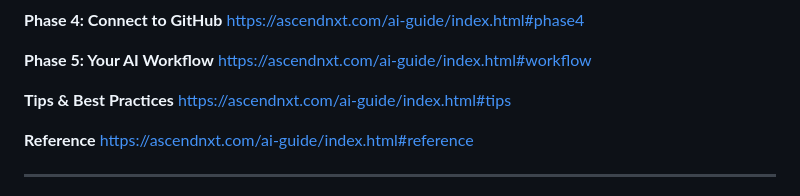
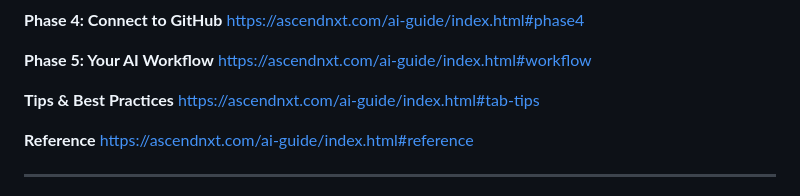
Before and after one commit to sjmoorad1/scottAI_guide, a Markdown page: SECTION_LINKS.md, the part around the change. GitHub-like rendering.

Commit message:
Fix Tips & Best Practices anchor in SECTION_LINKS
Was pointing at #tips, which doesn't exist. Actual ID is
#tab-tips (Reference section's default-active tab).

Co-Authored-By: Claude Opus 4.7 (1M context) <noreply@anthropic.com>

```diff
--- a/SECTION_LINKS.md
+++ b/SECTION_LINKS.md
@@ -25,7 +25,7 @@ https://ascendnxt.com/ai-guide/index.html#phase4
 https://ascendnxt.com/ai-guide/index.html#workflow
 
 **Tips & Best Practices**
-https://ascendnxt.com/ai-guide/index.html#tips
+https://ascendnxt.com/ai-guide/index.html#tab-tips
 
 **Reference**
 https://ascendnxt.com/ai-guide/index.html#reference
```
